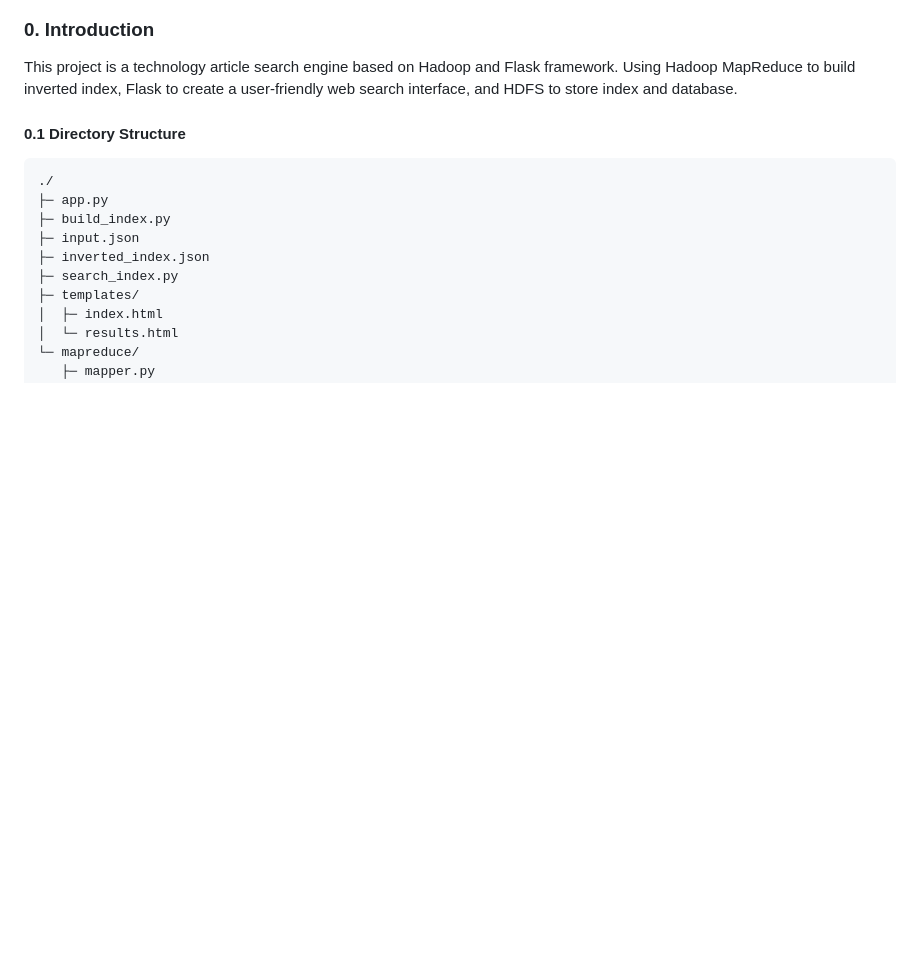
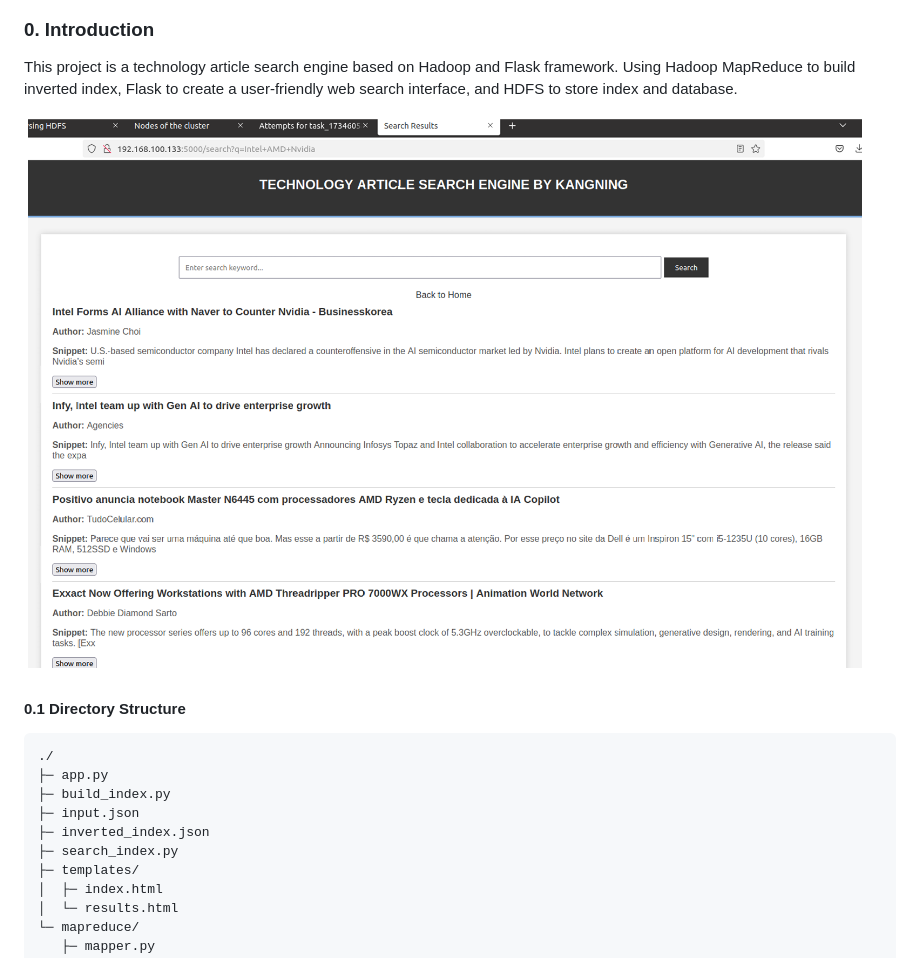
Before and after one commit to kangningyuan/Search-Engine-by-Hadoop-and-Flask, a Markdown page: README.md, the part around the change. Drawn GitHub-style; pictures changed too: RunningExample.png (added); blank space fills up the shorter version.

Commit message:
add a running snip
add a running snip in README

```diff
--- a/README.md
+++ b/README.md
@@ -2,6 +2,8 @@
 
 ### 0. Introduction
 This project is a technology article search engine based on Hadoop and Flask framework. Using Hadoop MapReduce to build inverted index, Flask to create a user-friendly web search interface, and HDFS to store index and database.
+
+![](./RunningExample.png)
 
 #### 0.1 Directory Structure
 
```
